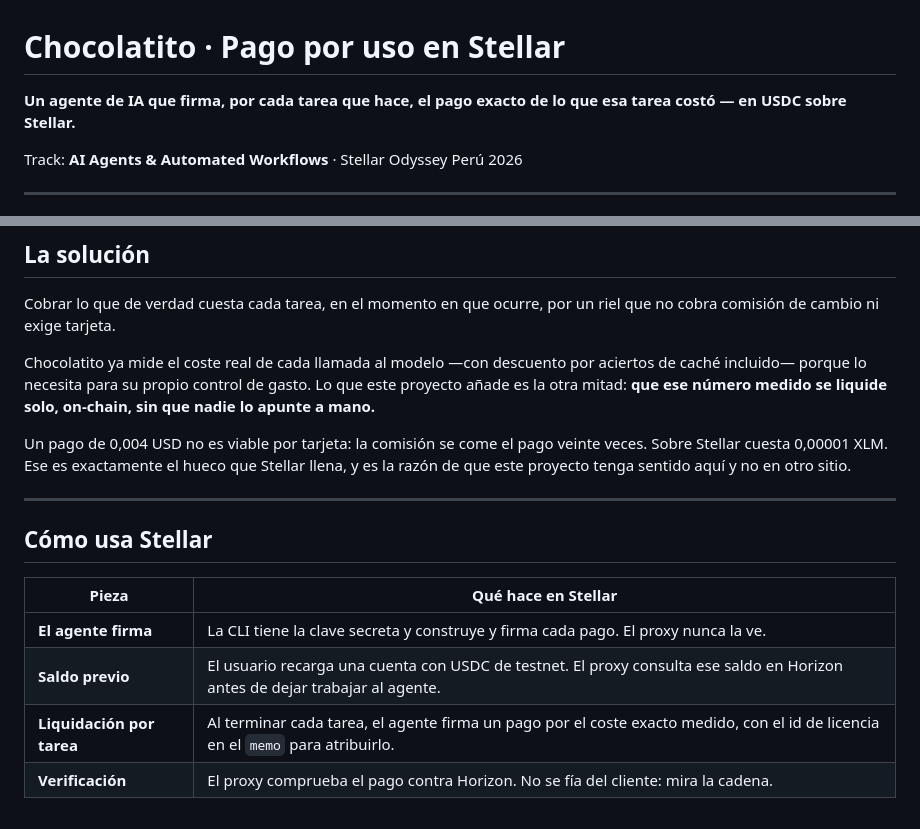
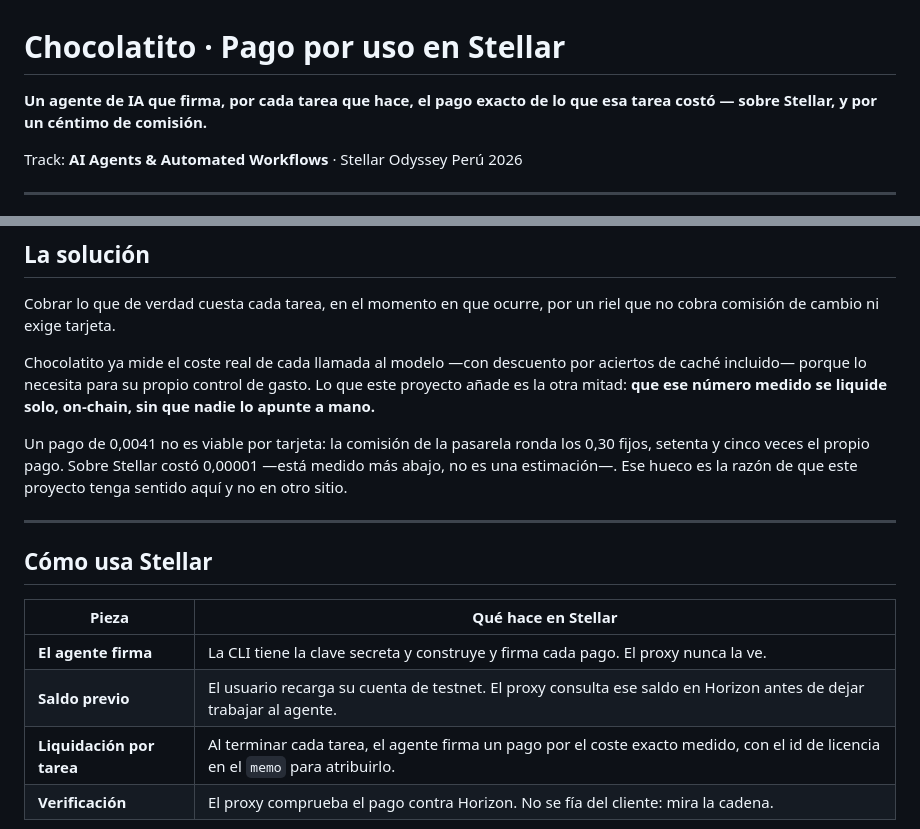
Before and after one commit to chocolatito27/chocolatito-stellar, a Markdown page: README.md, 2 parts joined by grey strips. GitHub-like rendering.

Commit message:
el titular prometia USDC y abajo el propio README decia que se liquida en XLM
Las dos frases no podian convivir. USDC solo queda donde toca: en la nota de
lo que falta por hacer. Y la comparacion con la tarjeta pasa a ser el numero
medido (0,00001 de comision sobre un cobro de 0,0041), no una estimacion.

```diff
--- a/README.md
+++ b/README.md
@@ -1,7 +1,7 @@
 # Chocolatito · Pago por uso en Stellar
 
 **Un agente de IA que firma, por cada tarea que hace, el pago exacto de lo que
-esa tarea costó — en USDC sobre Stellar.**
+esa tarea costó — sobre Stellar, y por un céntimo de comisión.**
 
 Track: **AI Agents & Automated Workflows** · Stellar Odyssey Perú 2026
 
@@ -29,10 +29,10 @@ aciertos de caché incluido— porque lo necesita para su propio control de gast
 Lo que este proyecto añade es la otra mitad: **que ese número medido se liquide
 solo, on-chain, sin que nadie lo apunte a mano.**
 
-Un pago de 0,004 USD no es viable por tarjeta: la comisión se come el pago
-veinte veces. Sobre Stellar cuesta 0,00001 XLM. Ese es exactamente el hueco que
-Stellar llena, y es la razón de que este proyecto tenga sentido aquí y no en
-otro sitio.
+Un pago de 0,0041 no es viable por tarjeta: la comisión de la pasarela ronda
+los 0,30 fijos, setenta y cinco veces el propio pago. Sobre Stellar costó
+0,00001 —está medido más abajo, no es una estimación—. Ese hueco es la razón
+de que este proyecto tenga sentido aquí y no en otro sitio.
 
 ---
 
@@ -41,7 +41,7 @@ otro sitio.
 | Pieza | Qué hace en Stellar |
 |---|---|
 | **El agente firma** | La CLI tiene la clave secreta y construye y firma cada pago. El proxy nunca la ve. |
-| **Saldo previo** | El usuario recarga una cuenta con USDC de testnet. El proxy consulta ese saldo en Horizon antes de dejar trabajar al agente. |
+| **Saldo previo** | El usuario recarga su cuenta de testnet. El proxy consulta ese saldo en Horizon antes de dejar trabajar al agente. |
 | **Liquidación por tarea** | Al terminar cada tarea, el agente firma un pago por el coste exacto medido, con el id de licencia en el `memo` para atribuirlo. |
 | **Verificación** | El proxy comprueba el pago contra Horizon. No se fía del cliente: mira la cadena. |
 
```
